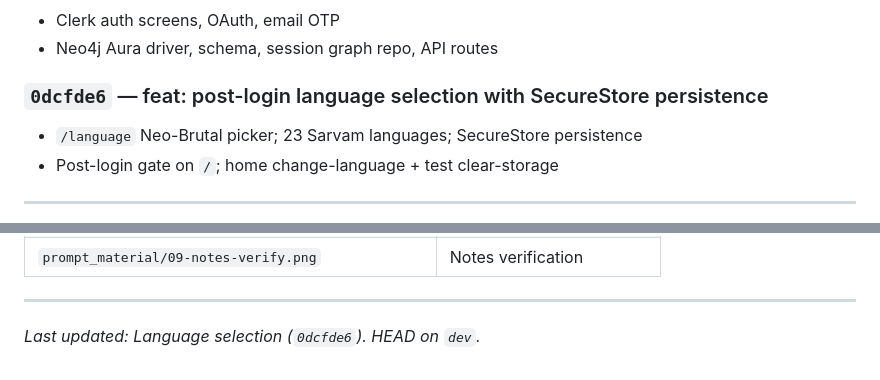
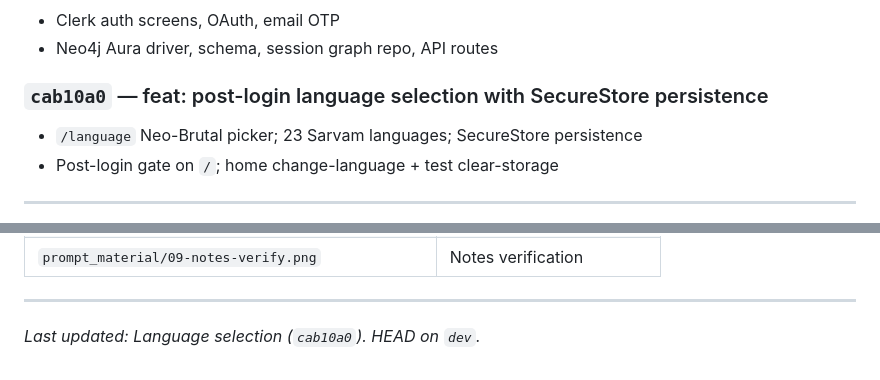
Before and after one commit to ANAMASGARD/Acharya-App-temp, a Markdown page: memory/memory.md, 2 parts joined by grey strips. Drawn GitHub-style.

Commit message:
docs: fix memory commit hash for language selection

```diff
--- a/memory/memory.md
+++ b/memory/memory.md
@@ -342,7 +342,7 @@ Read top-to-bottom = project timeline. **Feature commits** are detailed; **docs/
 - Clerk auth screens, OAuth, email OTP
 - Neo4j Aura driver, schema, session graph repo, API routes
 
-### `0dcfde6` — feat: post-login language selection with SecureStore persistence
+### `cab10a0` — feat: post-login language selection with SecureStore persistence
 
 - `/language` Neo-Brutal picker; 23 Sarvam languages; SecureStore persistence
 - Post-login gate on `/`; home change-language + test clear-storage
@@ -392,4 +392,4 @@ When you finish a meaningful commit:
 
 ---
 
-*Last updated: Language selection (`0dcfde6`). HEAD on `dev`.*
+*Last updated: Language selection (`cab10a0`). HEAD on `dev`.*
```
